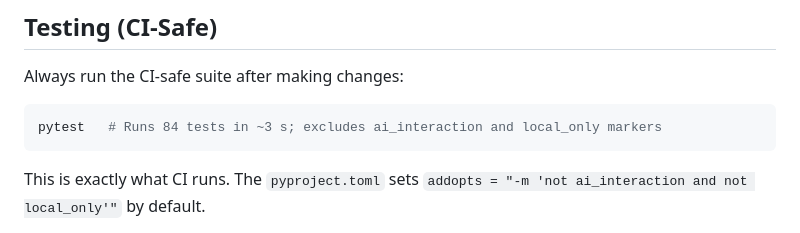
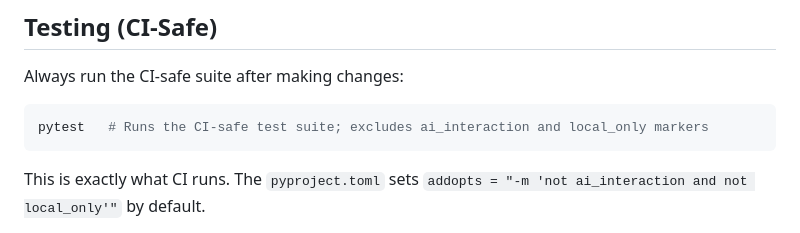
Before and after one commit to jochym/opendata, a Markdown page: .github/copilot-instructions.md, the part around the change. Rendered like a GitHub page.

Commit message:
Update .github/copilot-instructions.md
Co-authored-by: Copilot <175728472+Copilot@users.noreply.github.com>

````diff
--- a/.github/copilot-instructions.md
+++ b/.github/copilot-instructions.md
@@ -57,7 +57,7 @@ python src/opendata/main.py --version                # Print version and exit
 ## Testing (CI-Safe)
 Always run the CI-safe suite after making changes:
 ```bash
-pytest   # Runs 84 tests in ~3 s; excludes ai_interaction and local_only markers
+pytest   # Runs the CI-safe test suite; excludes ai_interaction and local_only markers
 ```
 This is exactly what CI runs. The `pyproject.toml` sets `addopts = "-m 'not ai_interaction and not local_only'"` by default.
 
````
